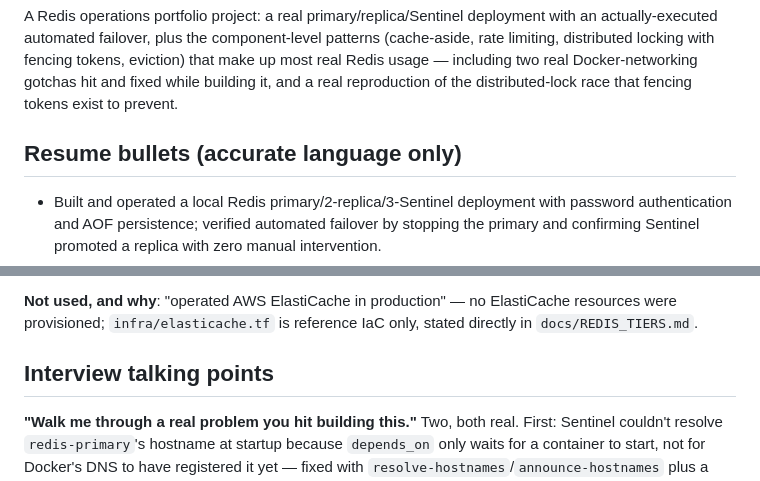
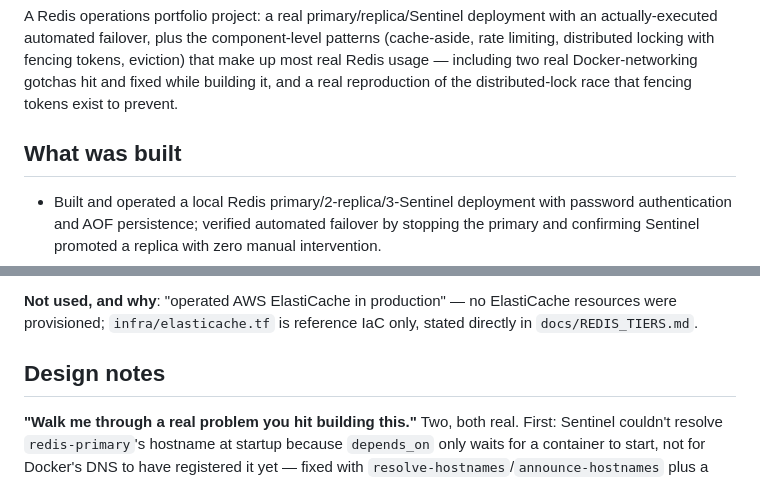
Before and after one commit to gerardrecinto/redis-ops-lab, a Markdown page: docs/PORTFOLIO_SUMMARY.md, 2 parts joined by grey strips. Drawn GitHub-style.

Commit message:
Rename the summary headings (#2)

```diff
--- a/docs/PORTFOLIO_SUMMARY.md
+++ b/docs/PORTFOLIO_SUMMARY.md
@@ -10,7 +10,7 @@ including two real Docker-networking gotchas hit and fixed while building
 it, and a real reproduction of the distributed-lock race that fencing
 tokens exist to prevent.
 
-## Resume bullets (accurate language only)
+## What was built
 
 - Built and operated a local Redis primary/2-replica/3-Sentinel
   deployment with password authentication and AOF persistence; verified
@@ -30,7 +30,7 @@ tokens exist to prevent.
 ElastiCache resources were provisioned; `infra/elasticache.tf` is
 reference IaC only, stated directly in `docs/REDIS_TIERS.md`.
 
-## Interview talking points
+## Design notes
 
 **"Walk me through a real problem you hit building this."**
 Two, both real. First: Sentinel couldn't resolve `redis-primary`'s
```
